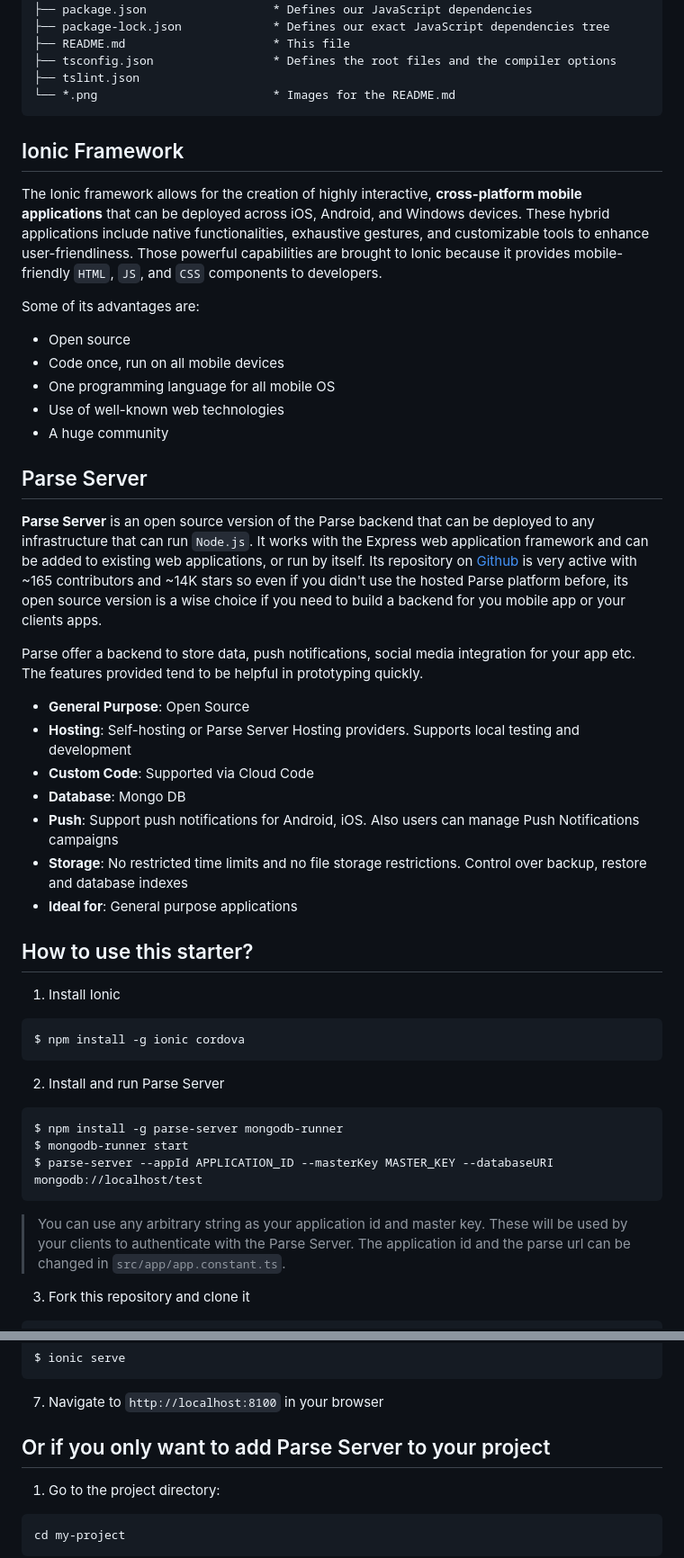
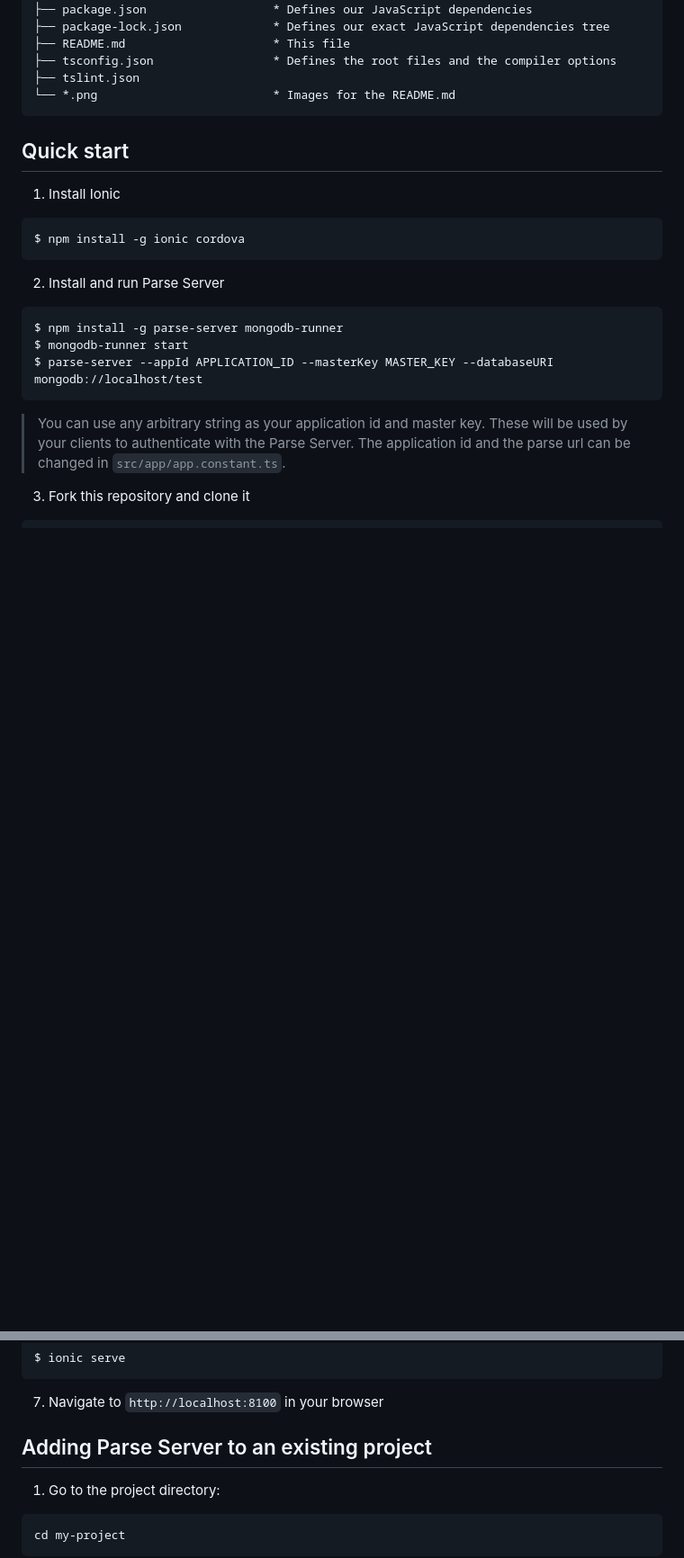
Before and after one commit to murraco/ionic-parse-server, a Markdown page: README.md, 2 parts joined by grey strips. Shown at 90% size. GitHub-like rendering; blank space fills up the shorter version.

````diff
--- a/README.md
+++ b/README.md
@@ -98,33 +129,7 @@ ionic-parse-server/
 └── *.png                         * Images for the README.md
 ```
 
-## Ionic Framework
-
-The Ionic framework allows for the creation of highly interactive, **cross-platform mobile applications** that can be deployed across iOS, Android, and Windows devices. These hybrid applications include native functionalities, exhaustive gestures, and customizable tools to enhance user-friendliness. Those powerful capabilities are brought to Ionic because it provides mobile-friendly `HTML`, `JS`, and `CSS` components to developers.
-
-Some of its advantages are:
-
-- Open source
-- Code once, run on all mobile devices
-- One programming language for all mobile OS
-- Use of well-known web technologies
-- A huge community
-
-## Parse Server
-
-**Parse Server** is an open source version of the Parse backend that can be deployed to any infrastructure that can run `Node.js`. It works with the Express web application framework and can be added to existing web applications, or run by itself. Its repository on [Github](https://github.com/parse-community/parse-server) is very active with ~165 contributors and ~14K stars so even if you didn't use the hosted Parse platform before, its open source version is a wise choice if you need to build a backend for you mobile app or your clients apps.
-
-Parse offer a backend to store data, push notifications, social media integration for your app etc. The features provided tend to be helpful in prototyping quickly.
-
-- **General Purpose**: Open Source
-- **Hosting**: Self-hosting or Parse Server Hosting providers. Supports local testing and development
-- **Custom Code**: Supported via Cloud Code
-- **Database**: Mongo DB
-- **Push**: Support push notifications for Android, iOS. Also users can manage Push Notifications campaigns
-- **Storage**: No restricted time limits and no file storage restrictions. Control over backup, restore and database indexes
-- **Ideal for**: General purpose applications
-
-## How to use this starter?
+## Quick start
 
 1. Install Ionic
 
@@ -168,7 +173,7 @@ Parse offer a backend to store data, push notifications, social media integratio
 
 7. Navigate to `http://localhost:8100` in your browser
 
-## Or if you only want to add Parse Server to your project
+## Adding Parse Server to an existing project
 
 1. Go to the project directory:
 
````
Also changed, not shown: other parts of README.md (+49 -12 lines).
